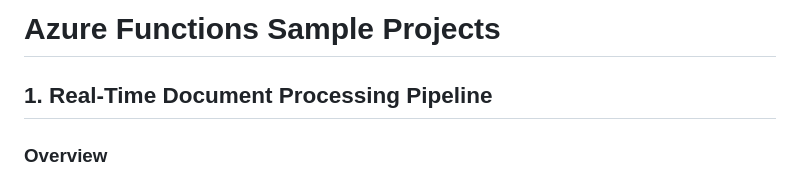
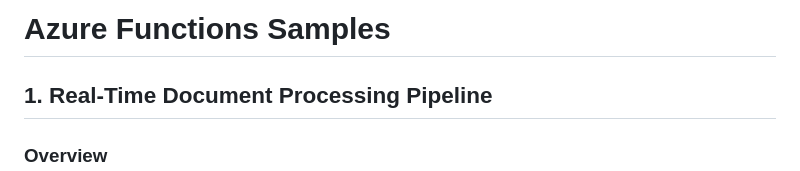
Before and after one commit to infinyte/Azure-Func-ee, a Markdown page: README.md, the part around the change. Rendered like a GitHub page.

```diff
--- a/README.md
+++ b/README.md
@@ -1,4 +1,4 @@
-# Azure Functions Sample Projects
+# Azure Functions Samples
 
 ## 1. Real-Time Document Processing Pipeline
 
```
